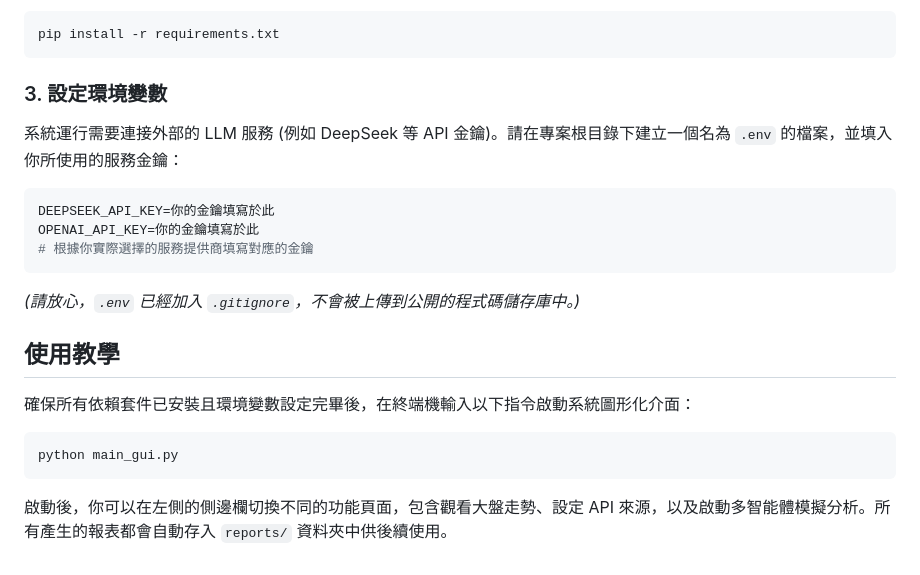
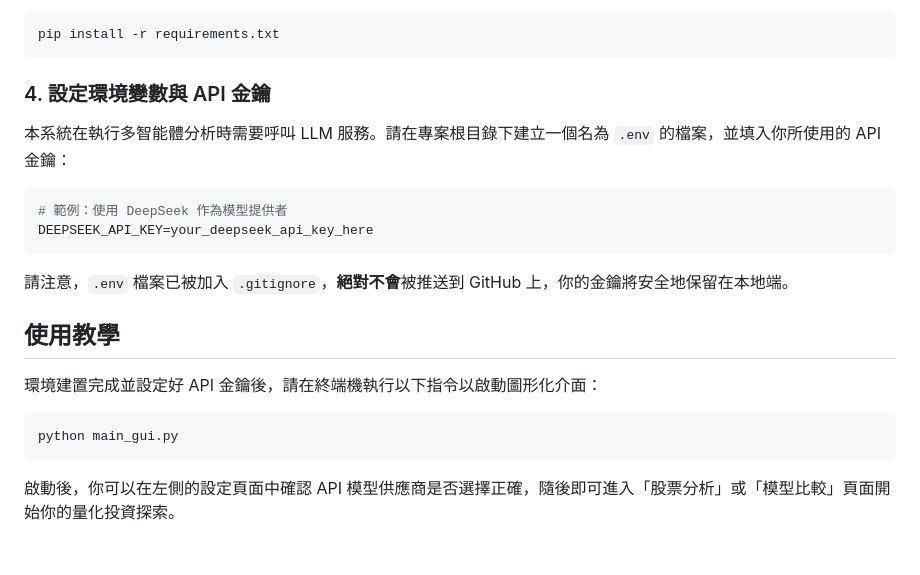
Before and after one commit to CHANG-JUI-YU/Personal-stock-gui, a Markdown page: README.md, the part around one of its changes. GitHub-like rendering.

````diff
--- a/README.md
+++ b/README.md
@@ -32,21 +59,20 @@ KRONOS XAI Agent 是一個強大且高度視覺化的多智能體股票分析與
 pip install -r requirements.txt
 ```
 
-### 3. 設定環境變數
-系統運行需要連接外部的 LLM 服務 (例如 DeepSeek 等 API 金鑰)。請在專案根目錄下建立一個名為 `.env` 的檔案，並填入你所使用的服務金鑰：
+### 4. 設定環境變數與 API 金鑰
+本系統在執行多智能體分析時需要呼叫 LLM 服務。請在專案根目錄下建立一個名為 `.env` 的檔案，並填入你所使用的 API 金鑰：
 ```env
-DEEPSEEK_API_KEY=你的金鑰填寫於此
-OPENAI_API_KEY=你的金鑰填寫於此
-# 根據你實際選擇的服務提供商填寫對應的金鑰
+# 範例：使用 DeepSeek 作為模型提供者
+DEEPSEEK_API_KEY=your_deepseek_api_key_here
 ```
-*(請放心，`.env` 已經加入 `.gitignore`，不會被上傳到公開的程式碼儲存庫中。)*
+請注意，`.env` 檔案已被加入 `.gitignore`，**絕對不會**被推送到 GitHub 上，你的金鑰將安全地保留在本地端。
 
 ## 使用教學
 
-確保所有依賴套件已安裝且環境變數設定完畢後，在終端機輸入以下指令啟動系統圖形化介面：
+環境建置完成並設定好 API 金鑰後，請在終端機執行以下指令以啟動圖形化介面：
 
 ```bash
 python main_gui.py
 ```
 
-啟動後，你可以在左側的側邊欄切換不同的功能頁面，包含觀看大盤走勢、設定 API 來源，以及啟動多智能體模擬分析。所有產生的報表都會自動存入 `reports/` 資料夾中供後續使用。
+啟動後，你可以在左側的設定頁面中確認 API 模型供應商是否選擇正確，隨後即可進入「股票分析」或「模型比較」頁面開始你的量化投資探索。
````
Also changed, not shown: other parts of README.md (+47 -20 lines).
